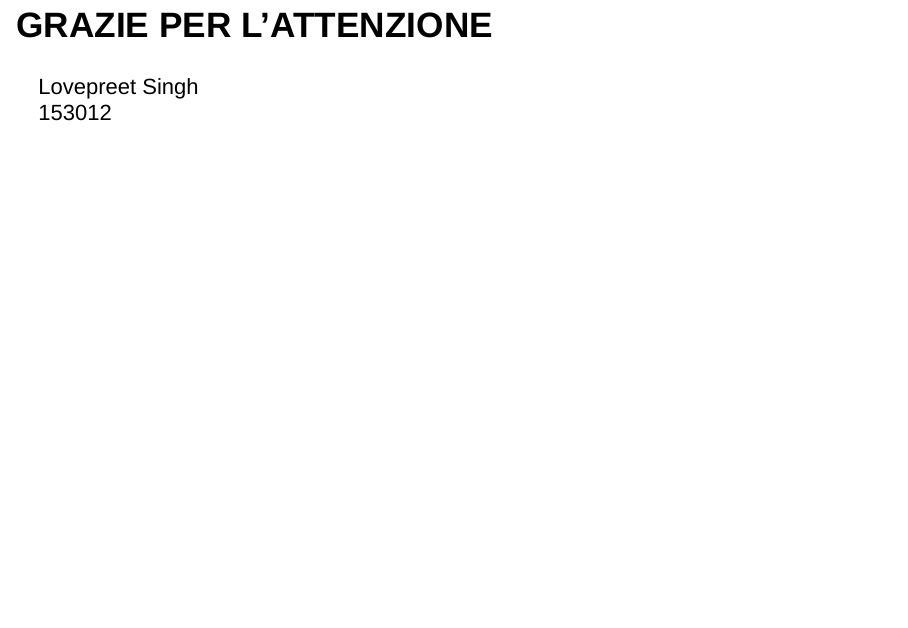
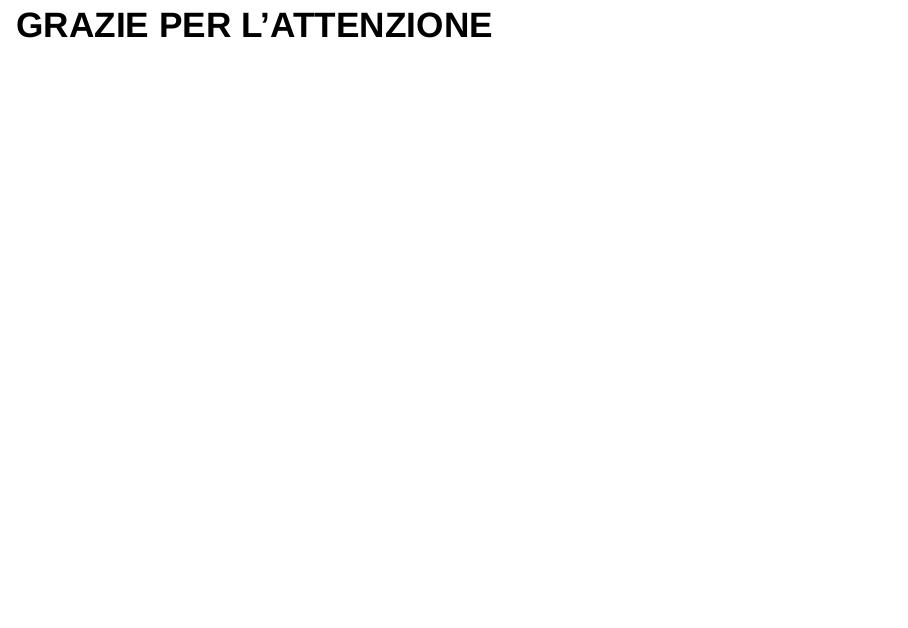
Before and after one commit to lovepreet-law/animeDataAnalysis, an R Markdown document (docs/AnimeDataAnalysis.Rmd): page 14 of 14. Rendered offline with R 4.5, knitr and Pandoc, with nearby package versions; drawn as Slidy slides in place of the format the file asks for; some code elsewhere in the file could not run offline.

Commit message:
Revert "Sistemato bug visivi"
This reverts commit 9d42b0a0303d6ace246fe660fc61b11ae0a93272.

````diff
--- a/docs/AnimeDataAnalysis.Rmd
+++ b/docs/AnimeDataAnalysis.Rmd
@@ -4,10 +4,10 @@ author: "Lovepreet Singh 153012"
 output:
   revealjs::revealjs_presentation:
     theme: beige
-    transition: slide
     center: true
     reveal_options:
       controls: false
+    pdf: default
 ---
 
 ```{r setup, include=FALSE}
@@ -318,5 +318,3 @@ ggplot(filtered_data, aes(x = source, y = score, fill = source)) +
 ```
 
 ## GRAZIE PER L'ATTENZIONE
-
-Lovepreet Singh <br> 153012
````
Also changed, not shown: 1 other file.
